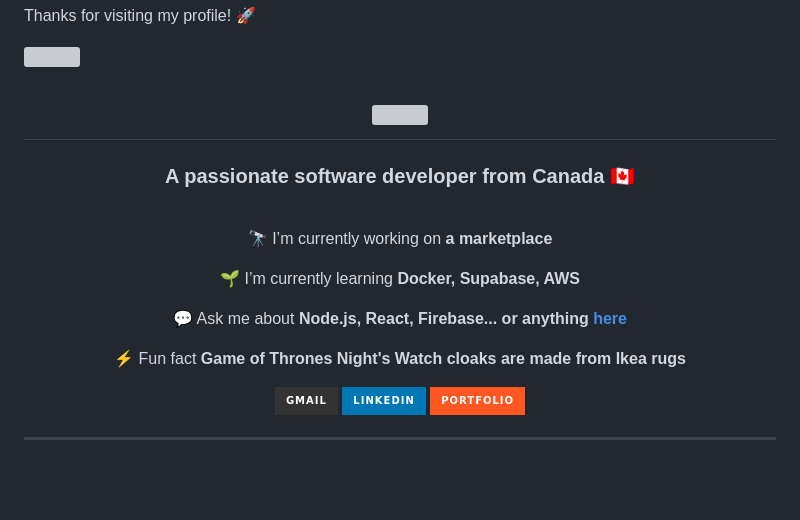
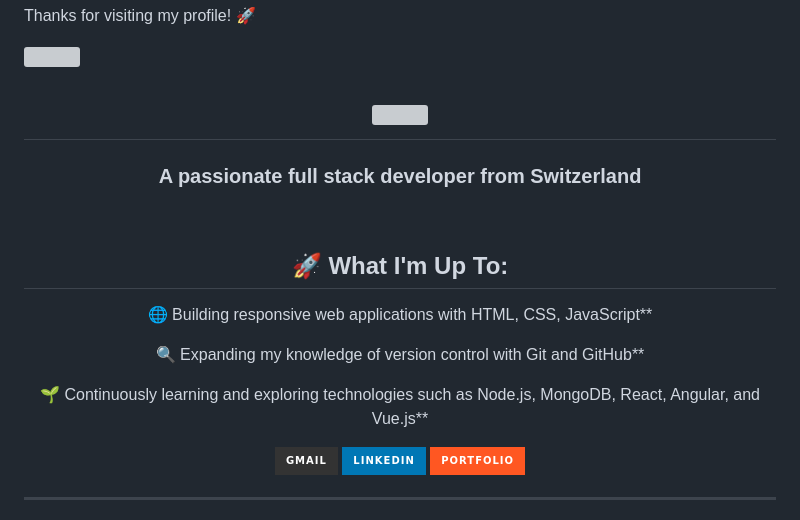
Before and after one commit to rabumaabraham/rabumaabraham, a Markdown page: README.md, the part around the change printed below. Drawn GitHub-style; badges without logos; blank space fills up the shorter version; grey boxes are pictures that could not be loaded.

```diff
--- a/README.md
+++ b/README.md
@@ -50,18 +50,18 @@ Thanks for visiting my profile! 🚀
 </h1>
 
-<h3 align="center">A passionate software developer from Canada 🇨🇦</h3>
+<h3 align="center">A passionate full stack developer from Switzerland</h3>
 
 <br/>
 
 <div align="center">
 
- 🔭 I’m currently working on **a marketplace**
+## 🚀 What I'm Up To:
 
- 🌱 I’m currently learning **Docker, Supabase, AWS**
+🌐 Building responsive web applications with HTML, CSS, JavaScript**
 
-💬 Ask me about **Node.js, React, Firebase... or anything [here](https://github.com/salesp07/salesp07/issues)**
+🔍 Expanding my knowledge of version control with Git and GitHub**
 
-⚡ Fun fact **Game of Thrones Night's Watch cloaks are made from Ikea rugs**
+🌱 Continuously learning and exploring technologies such as Node.js, MongoDB, React, Angular, and Vue.js**
 
  </div>
 
```
Also changed, not shown: other parts of README.md (+1 -1 lines).
